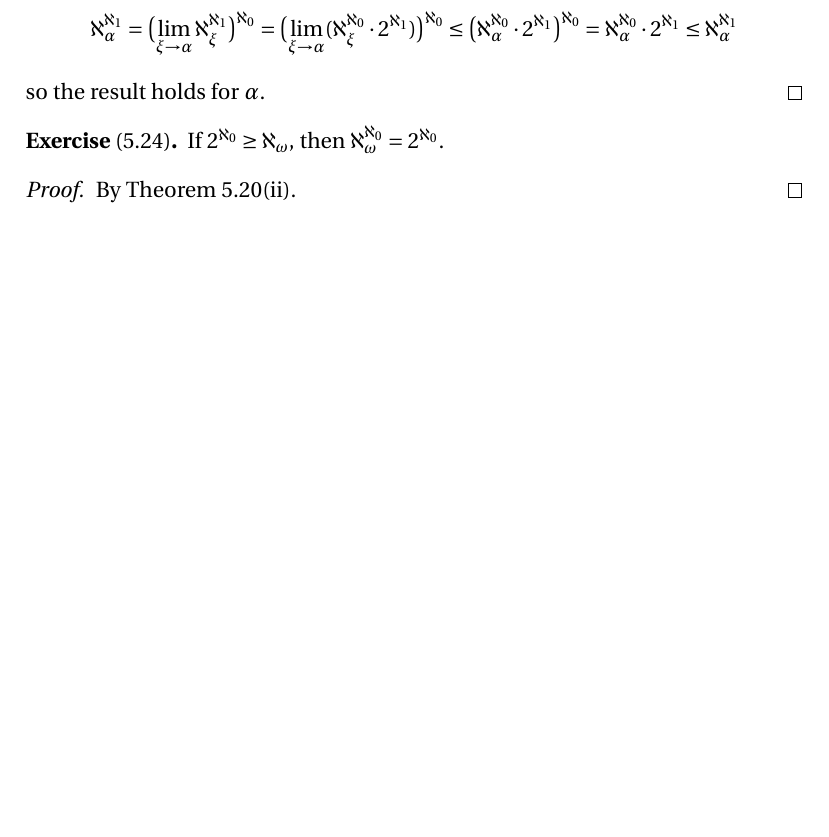
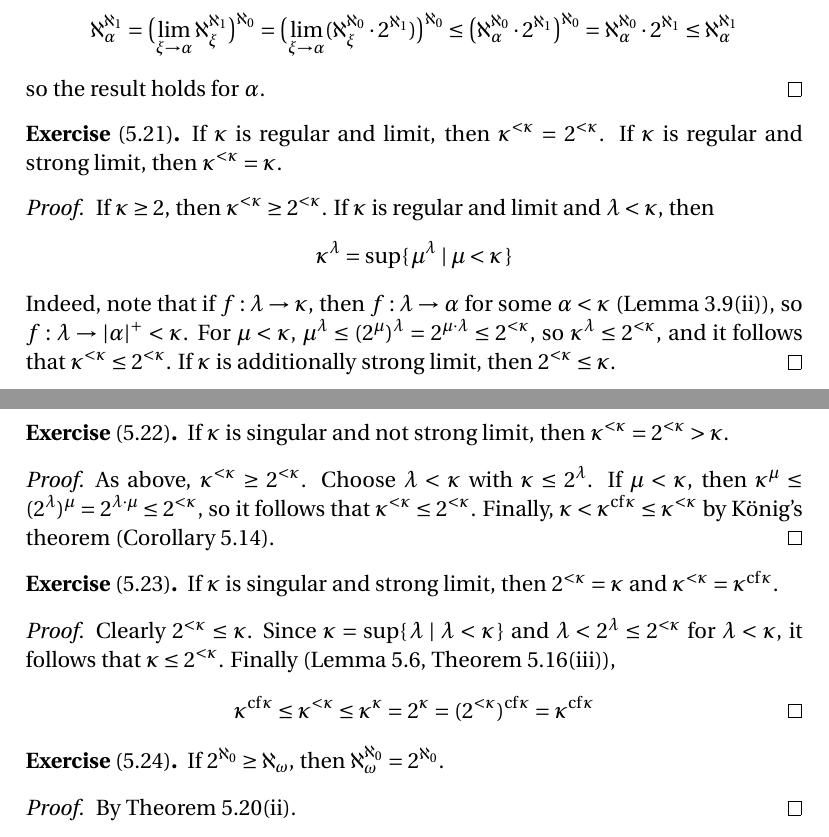
Before and after one commit to blargoner/math-sets-jech, a LaTeX problem sheet (exercises.tex): part of page 19 of 20 before the commit and two parts of pages 19 and 20 of 20 after it, the two joined at a grey line, cut so that both start at the same text, the shorter picture padded with empty space. Compiled offline with pdfLaTeX.

Commit message:
chapter 5

```diff
--- a/exercises.tex
+++ b/exercises.tex
@@ -787,6 +787,30 @@ so the result holds for~\(\alpha+1\). If \(\alpha>0\) is a limit ordinal and the
 so the result holds for~\(\alpha\).
 \end{proof}
 
+\begin{exer}[5.21]
+If \(\kappa\)~is regular and limit, then \(\kappa^{<\kappa}=2^{<\kappa}\). If \(\kappa\)~is regular and strong limit, then \(\kappa^{<\kappa}=\kappa\).
+\end{exer}
+\begin{proof}
+If \(\kappa\ge2\), then \(\kappa^{<\kappa}\ge 2^{<\kappa}\). If \(\kappa\)~is regular and limit and \(\lambda<\kappa\), then
+\[\kappa^{\lambda}=\sup\{\,\mu^{\lambda}\mid\mu<\kappa\,\}\]
+Indeed, note that if \(f:\lambda\to\kappa\), then \(f:\lambda\to\alpha\) for some \(\alpha<\kappa\) (Lemma~3.9(ii)), so \(f:\lambda\to\csuc{\card{\alpha}}<\kappa\). For \(\mu<\kappa\), \(\mu^{\lambda}\le(2^{\mu})^{\lambda}=2^{\mu\mult\lambda}\le 2^{<\kappa}\), so \(\kappa^{\lambda}\le 2^{<\kappa}\), and it follows that \(\kappa^{<\kappa}\le 2^{<\kappa}\). If \(\kappa\)~is additionally strong limit, then \(2^{<\kappa}\le\kappa\).
+\end{proof}
+
+\begin{exer}[5.22]
+If \(\kappa\)~is singular and not strong limit, then \(\kappa^{<\kappa}=2^{<\kappa}>\kappa\).
+\end{exer}
+\begin{proof}
+As above, \(\kappa^{<\kappa}\ge 2^{<\kappa}\). Choose \(\lambda<\kappa\) with \(\kappa\le 2^{\lambda}\). If \(\mu<\kappa\), then \(\kappa^{\mu}\le(2^{\lambda})^{\mu}=2^{\lambda\mult\mu}\le 2^{<\kappa}\), so it follows that \(\kappa^{<\kappa}\le 2^{<\kappa}\). Finally, \(\kappa<\kappa^{\cf\kappa}\le\kappa^{<\kappa}\) by K\"onig's theorem (Corollary~5.14).
+\end{proof}
+
+\begin{exer}[5.23]
+If \(\kappa\)~is singular and strong limit, then \(2^{<\kappa}=\kappa\) and \(\kappa^{<\kappa}=\kappa^{\cf\kappa}\).
+\end{exer}
+\begin{proof}
+Clearly \(2^{<\kappa}\le\kappa\). Since \(\kappa=\sup\{\,\lambda\mid\lambda<\kappa\,\}\) and \(\lambda<2^{\lambda}\le 2^{<\kappa}\) for \(\lambda<\kappa\), it follows that \(\kappa\le 2^{<\kappa}\). Finally (Lemma~5.6, Theorem~5.16(iii)),
+\[\kappa^{\cf\kappa}\le\kappa^{<\kappa}\le\kappa^{\kappa}=2^{\kappa}=(2^{<\kappa})^{\cf\kappa}=\kappa^{\cf\kappa}\qedhere\]
+\end{proof}
+
 \begin{exer}[5.24]
 If \(2^{\al_0}\ge\alo\), then \(\alo^{\al_0}=2^{\al_0}\).
 \end{exer}
```
Also changed, not shown: exercises.pdf.
